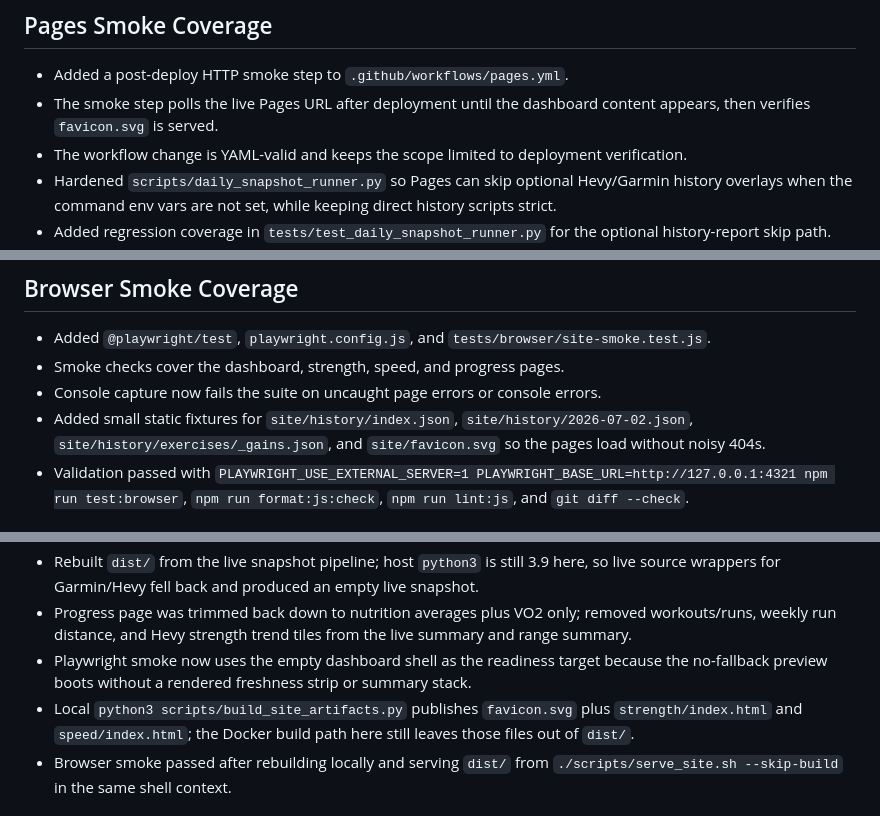
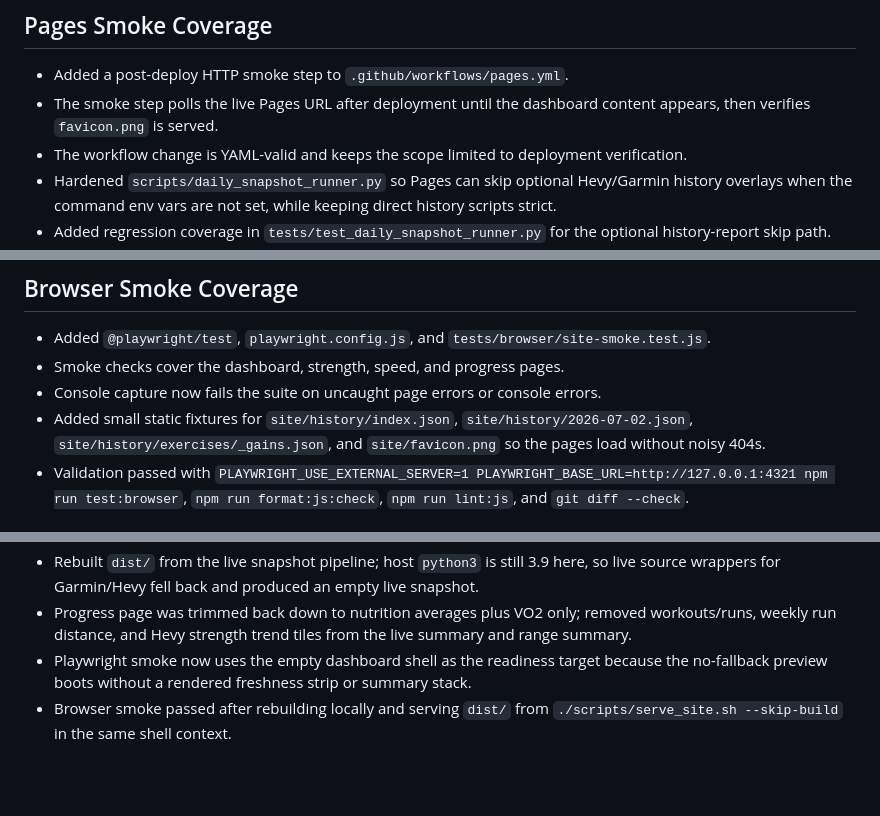
Before and after one commit to lukeabela38/Personal-Trainer, a Markdown page: TASK_NOTES.md, 3 parts joined by grey strips. GitHub-like rendering; blank space fills up the shorter version.

```diff
--- a/TASK_NOTES.md
+++ b/TASK_NOTES.md
@@ -59,7 +59,7 @@ Remove the static site service worker.
 ## Pages Smoke Coverage
 
 - Added a post-deploy HTTP smoke step to `.github/workflows/pages.yml`.
-- The smoke step polls the live Pages URL after deployment until the dashboard content appears, then verifies `favicon.svg` is served.
+- The smoke step polls the live Pages URL after deployment until the dashboard content appears, then verifies `favicon.png` is served.
 - The workflow change is YAML-valid and keeps the scope limited to deployment verification.
 - Hardened `scripts/daily_snapshot_runner.py` so Pages can skip optional Hevy/Garmin history overlays when the command env vars are not set, while keeping direct history scripts strict.
 - Added regression coverage in `tests/test_daily_snapshot_runner.py` for the optional history-report skip path.
@@ -85,7 +85,7 @@ Remove the static site service worker.
 - Added `@playwright/test`, `playwright.config.js`, and `tests/browser/site-smoke.test.js`.
 - Smoke checks cover the dashboard, strength, speed, and progress pages.
 - Console capture now fails the suite on uncaught page errors or console errors.
-- Added small static fixtures for `site/history/index.json`, `site/history/2026-07-02.json`, `site/history/exercises/_gains.json`, and `site/favicon.svg` so the pages load without noisy 404s.
+- Added small static fixtures for `site/history/index.json`, `site/history/2026-07-02.json`, `site/history/exercises/_gains.json`, and `site/favicon.png` so the pages load without noisy 404s.
 - Validation passed with `PLAYWRIGHT_USE_EXTERNAL_SERVER=1 PLAYWRIGHT_BASE_URL=http://127.0.0.1:4321 npm run test:browser`, `npm run format:js:check`, `npm run lint:js`, and `git diff --check`.
 
 ## Python Script Coverage
@@ -207,7 +207,6 @@ Garmin auth/session caching card from the project board.
 - Rebuilt `dist/` from the live snapshot pipeline; host `python3` is still 3.9 here, so live source wrappers for Garmin/Hevy fell back and produced an empty live snapshot.
 - Progress page was trimmed back down to nutrition averages plus VO2 only; removed workouts/runs, weekly run distance, and Hevy strength trend tiles from the live summary and range summary.
 - Playwright smoke now uses the empty dashboard shell as the readiness target because the no-fallback preview boots without a rendered freshness strip or summary stack.
-- Local `python3 scripts/build_site_artifacts.py` publishes `favicon.svg` plus `strength/index.html` and `speed/index.html`; the Docker build path here still leaves those files out of `dist/`.
 - Browser smoke passed after rebuilding locally and serving `dist/` from `./scripts/serve_site.sh --skip-build` in the same shell context.
 ## 2026-07-12
 
```
